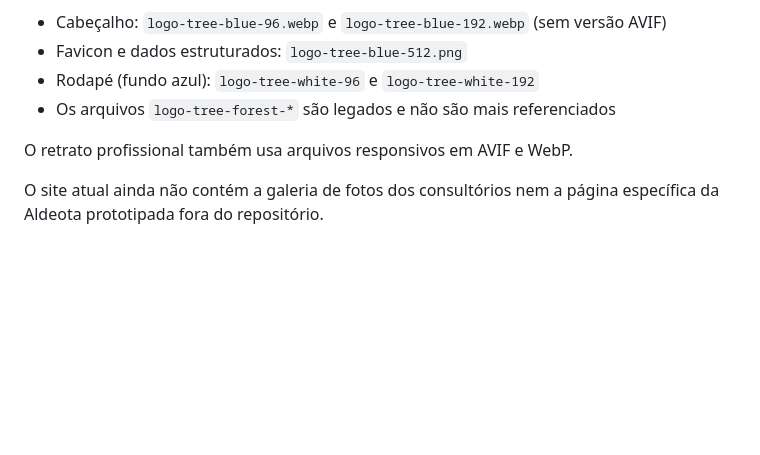
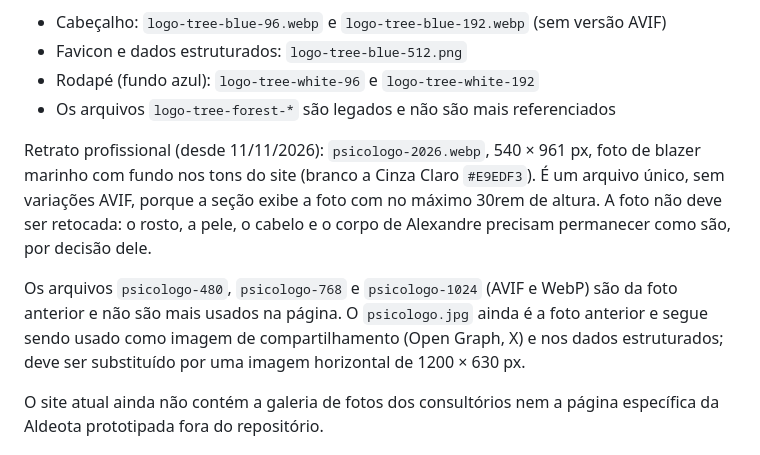
Before and after one commit to calexquevedo-hub/gallant-galileo, a Markdown page: docs/SITE.md, the part around the change. GitHub-like rendering; blank space fills up the shorter version.

Commit message:
[claude] docs: registra a nova foto profissional

```diff
--- a/docs/SITE.md
+++ b/docs/SITE.md
@@ -368,7 +368,9 @@ Uso atual dos logotipos:
 - Rodapé (fundo azul): `logo-tree-white-96` e `logo-tree-white-192`
 - Os arquivos `logo-tree-forest-*` são legados e não são mais referenciados
 
-O retrato profissional também usa arquivos responsivos em AVIF e WebP.
+Retrato profissional (desde 11/11/2026): `psicologo-2026.webp`, 540 × 961 px, foto de blazer marinho com fundo nos tons do site (branco a Cinza Claro `#E9EDF3`). É um arquivo único, sem variações AVIF, porque a seção exibe a foto com no máximo 30rem de altura. A foto não deve ser retocada: o rosto, a pele, o cabelo e o corpo de Alexandre precisam permanecer como são, por decisão dele.
+
+Os arquivos `psicologo-480`, `psicologo-768` e `psicologo-1024` (AVIF e WebP) são da foto anterior e não são mais usados na página. O `psicologo.jpg` ainda é a foto anterior e segue sendo usado como imagem de compartilhamento (Open Graph, X) e nos dados estruturados; deve ser substituído por uma imagem horizontal de 1200 × 630 px.
 
 O site atual ainda não contém a galeria de fotos dos consultórios nem a página específica da Aldeota prototipada fora do repositório.
 
```
